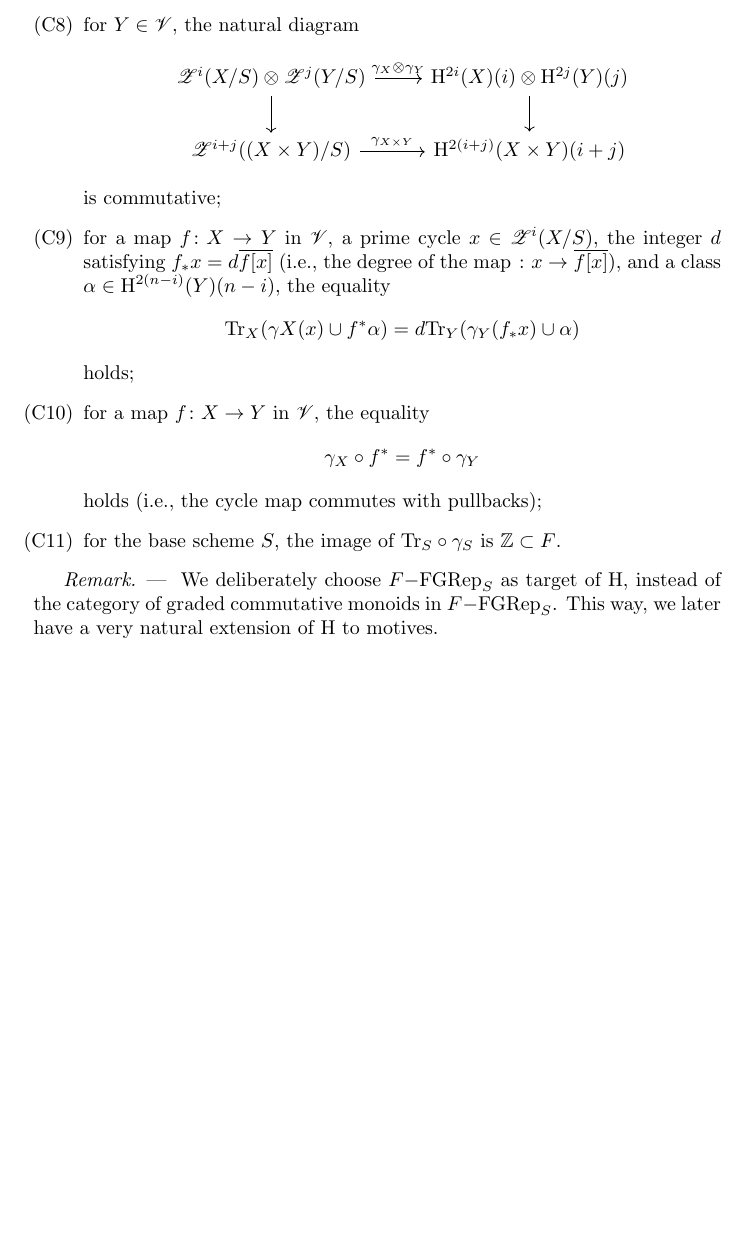
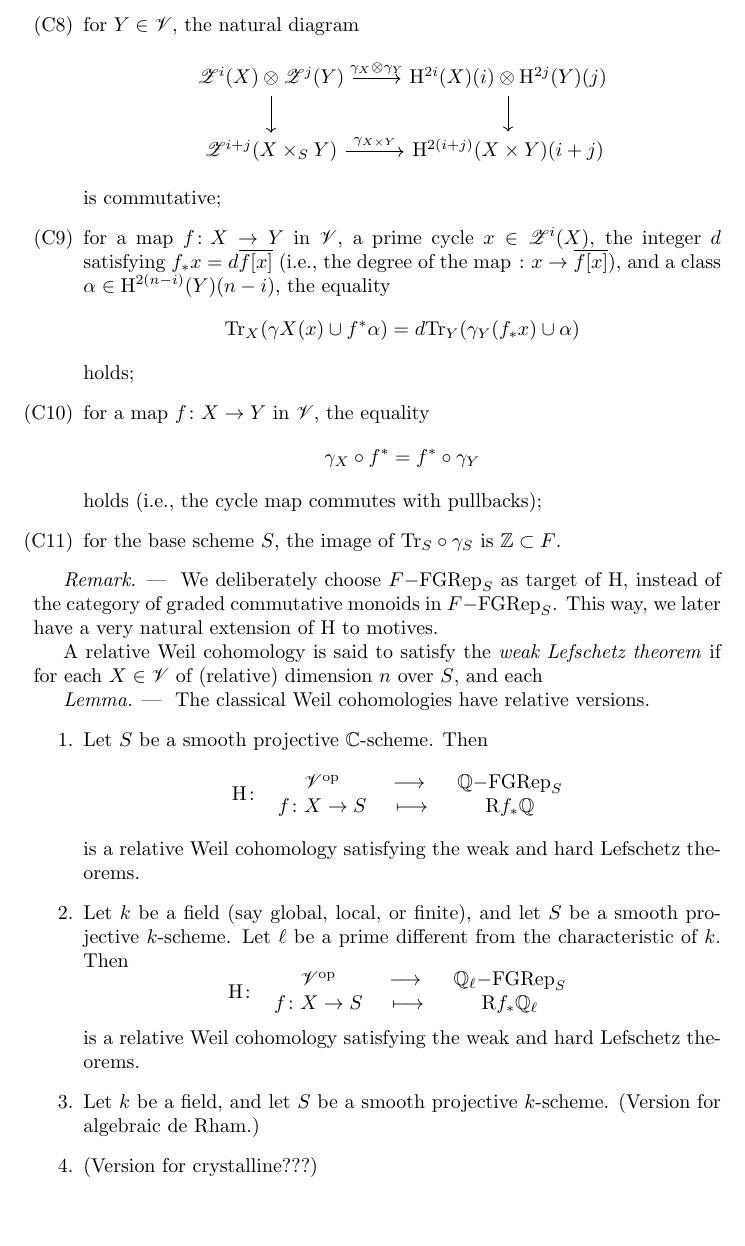
Before and after one commit to jcommelin/relyamot, a LaTeX document (relyamot.tex): part of page 3 of 3 before the commit and part of page 3 of 4 after it, cut so that both start at the same text, the shorter picture padded with empty space. Compiled offline with pdfLaTeX.

Commit message:
Adds a lemma in relative Weil cohomology
Adds the lemma (without proof) that classical Weil cohomologies have a relative
version

```diff
--- a/relyamot.tex
+++ b/relyamot.tex
@@ -186,15 +184,15 @@ such that for $X \in \basepieces$ of (relative) dimension $n$ over $S$:
 		is commutative;
 	\item for $Y \in \basepieces$, the natural diagram
 		\[ \begin{tikzcd} % {{{-
-			\cyc^{i}(X/S) \tensor \cyc^{j}(Y/S) \dar
+			\cyc^{i}(X) \tensor \cyc^{j}(Y) \dar
 			\rar{\gamma_{X} \tensor \gamma_{Y}} &
 			\coh^{2i}(X)(i) \tensor \coh^{2j}(Y)(j) \dar \\
-			\cyc^{i+j}((X \times Y)/S) \rar{\gamma_{X \times Y}} &
+			\cyc^{i+j}(X \times_{S} Y) \rar{\gamma_{X \times Y}} &
 			\coh^{2(i+j)}(X \times Y)(i+j)
 		\end{tikzcd} \] % -}}}
 		is commutative;
 	\item for a map $\function{f}{X}{Y}$ in $\basepieces$, a prime cycle
-		$x \in \cyc^{i}(X/S)$, the integer $d$ satisfying $f_{*}x =
+		$x \in \cyc^{i}(X)$, the integer $d$ satisfying $f_{*}x =
 		d\overline{f[x]}$ (i.e., the degree of the map
 		$\function{}{x}{\overline{f[x]}}$), and a class $\alpha \in
 		\coh^{2(n-i)}(Y)(n-i)$, the equality
@@ -220,3 +218,37 @@ such that for $X \in \basepieces$ of (relative) dimension $n$ over $S$:
 	we later have a very natural extension of $\coh$ to motives.
 \end{remark} % -}}}
 
+A relative Weil cohomology is said to satisfy the \emph{weak Lefschetz theorem}
+if for each $X \in \basepieces$ of (relative) dimension $n$ over $S$, and each
+
+
+\begin{lemma} % {{{-
+	The classical Weil cohomologies have relative versions.
+	\begin{enumerate} % {{{-
+		\item Let $S$ be a smooth projective $\mathbb{C}$-scheme. Then
+			\[
+				\map{\coh}%
+				{\basepieces^{\mathrm{op}}}%
+				{\fgrep{\mathbb{Q}}{S}}%
+				{\function{f}{X}{S}}%
+				{\mathrm{R}f_{*}\mathbb{Q}}
+			\]
+			is a relative Weil cohomology satisfying the weak and
+			hard Lefschetz theorems.
+		\item Let $k$ be a field (say global, local, or finite), and
+			let $S$ be a smooth projective $k$-scheme. Let $\ell$
+			be a prime different from the characteristic of $k$.
+			Then
+			\[
+				\map{\coh}%
+				{\basepieces^{\mathrm{op}}}%
+				{\fgrep{\mathbb{Q_{\ell}}}{S}}%
+				{\function{f}{X}{S}}%
+				{\mathrm{R}f_{*}\mathbb{Q}_{\ell}}
+			\]
+			is a relative Weil cohomology satisfying the weak and
+			hard Lefschetz theorems.
+		\item Let $k$ be a field, and let $S$ be a smooth projective
+			$k$-scheme. (Version for algebraic de Rham.)
+		\item (Version for crystalline???)
+	\end{enumerate} % -}}}
```
Also changed, not shown: relyamot.tex (11 more changed lines).
